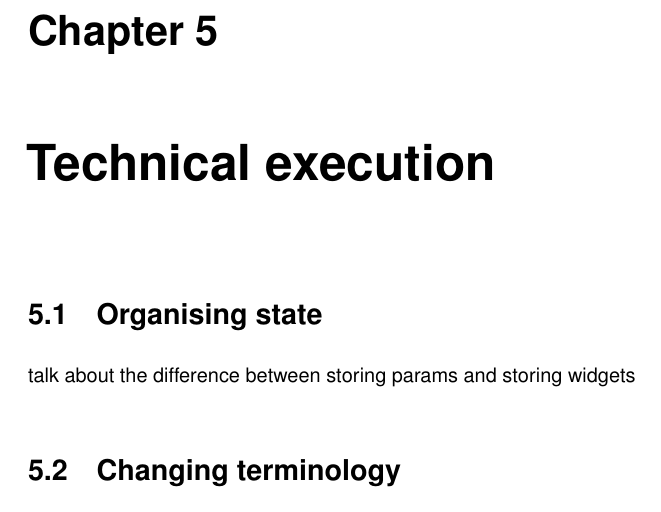
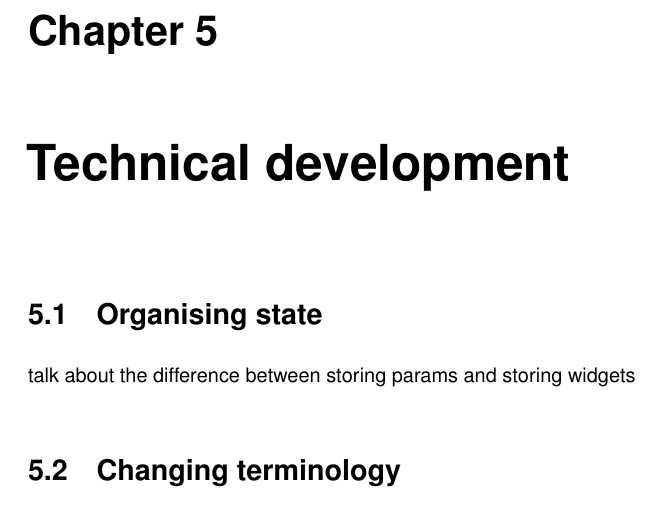
Before and after one commit to Haroenv/thesis, a LaTeX thesis (src/main.tex, which reads src/chapters/execution.tex): part of page 23 of 31, cut so that both start at the same text. Compiled offline with pdfLaTeX.

Commit message:
change title

```diff
--- a/src/chapters/execution.tex
+++ b/src/chapters/execution.tex
@@ -1,6 +1,6 @@
 % !TEX root = ../main.tex
 
-\chapter{Technical execution} % (fold)
+\chapter{Technical development} % (fold)
 \label{chp:execution}
 
 \section{Organising state} % (fold)
```
